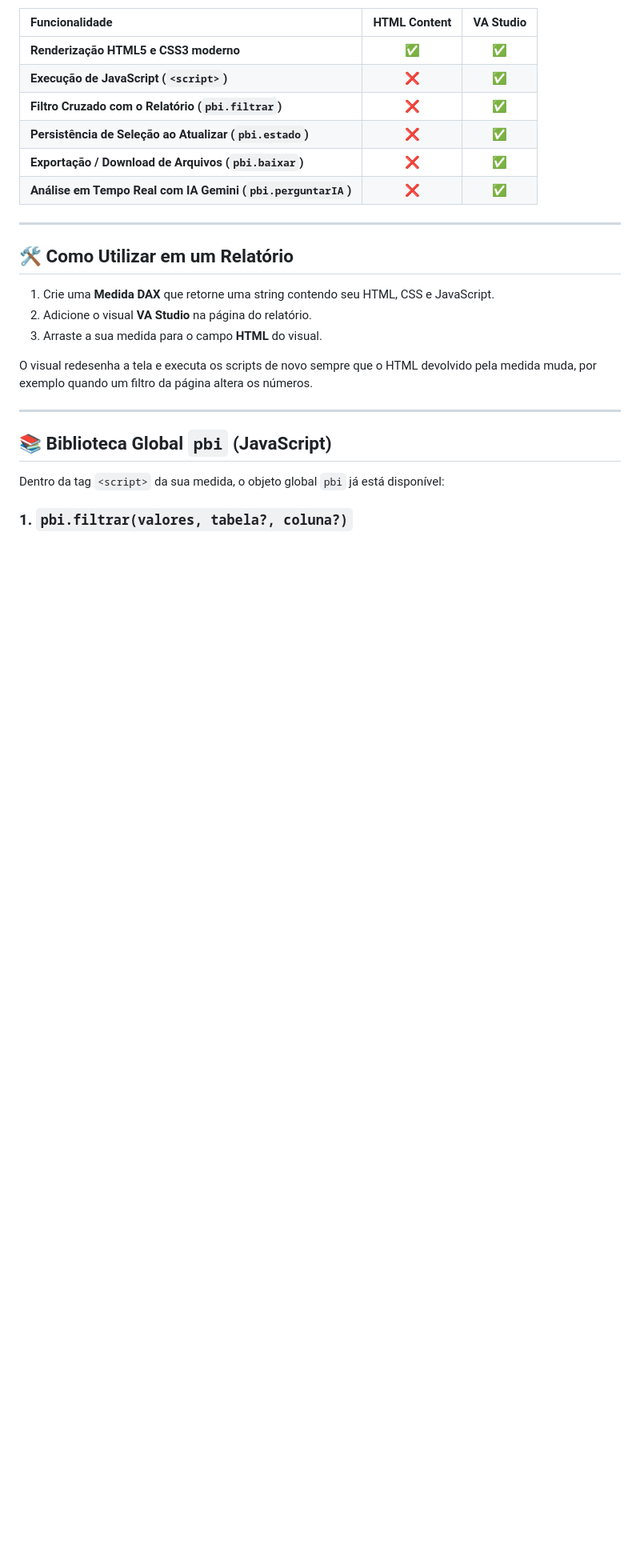
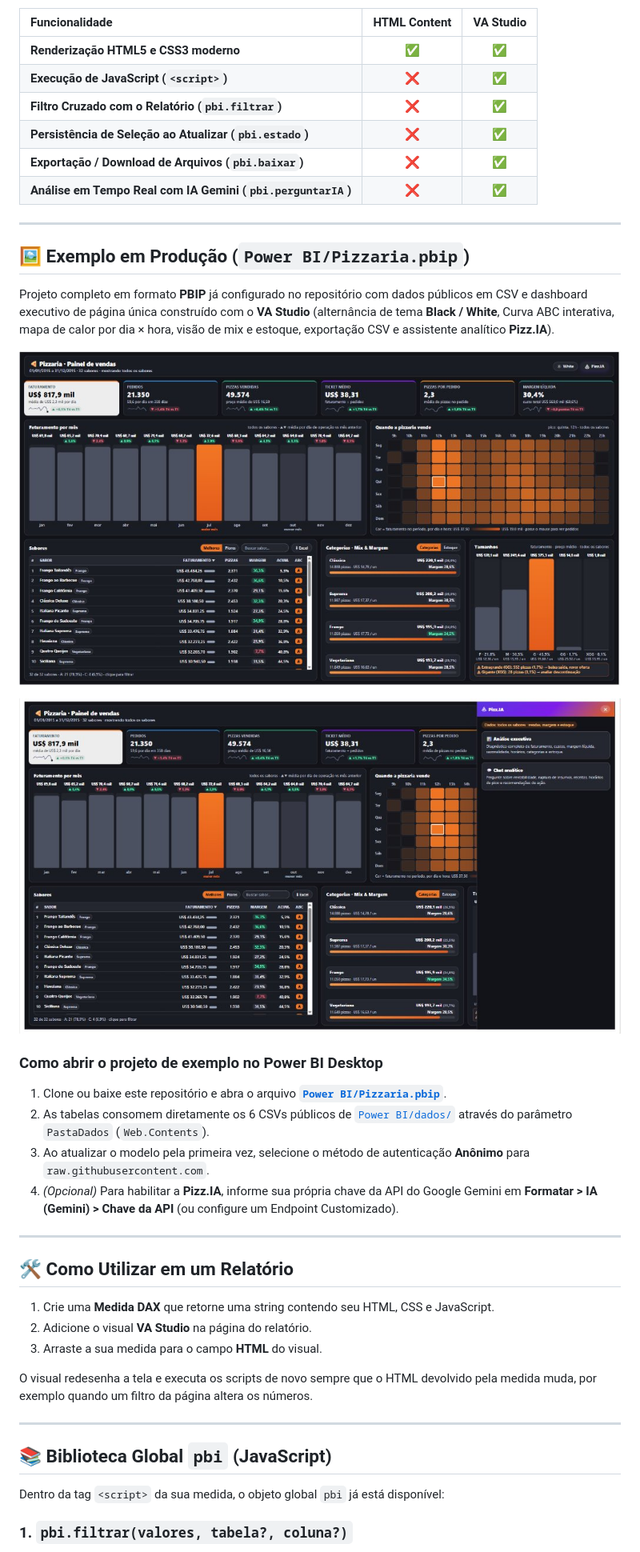
Before and after one commit to VtrRocha/vaStudio, a Markdown page: README.md, the part around one of its changes. Shown at 80% size. Rendered like a GitHub page; pictures changed too: assets/dashboard-pizzaria-ia.jpg (added), assets/dashboard-pizzaria.jpg (added); blank space fills up the shorter version.

Commit message:
docs: adiciona prints do painel da pizzaria, projeto PBIP e exemplo 05

```diff
--- a/README.md
+++ b/README.md
@@ -31,6 +31,22 @@ Com o **VA Studio**, sua medida DAX ganha vida e controle total da página:
 | **Persistência de Seleção ao Atualizar (`pbi.estado`)** | ❌ | ✅ |
 | **Exportação / Download de Arquivos (`pbi.baixar`)** | ❌ | ✅ |
 | **Análise em Tempo Real com IA Gemini (`pbi.perguntarIA`)** | ❌ | ✅ |
+
+---
+
+## 🖼️ Exemplo em Produção (`Power BI/Pizzaria.pbip`)
+
+Projeto completo em formato **PBIP** já configurado no repositório com dados públicos em CSV e dashboard executivo de página única construído com o **VA Studio** (alternância de tema **Black / White**, Curva ABC interativa, mapa de calor por dia × hora, visão de mix e estoque, exportação CSV e assistente analítico **Pizz.IA**).
+
+![Dashboard Executivo Pizzaria no VA Studio](assets/dashboard-pizzaria.jpg)
+
+![Assistente Pizz.IA com Gemini no VA Studio](assets/dashboard-pizzaria-ia.jpg)
+
+### Como abrir o projeto de exemplo no Power BI Desktop
+1. Clone ou baixe este repositório e abra o arquivo **[`Power BI/Pizzaria.pbip`](Power%20BI/Pizzaria.pbip)**.
+2. As tabelas consomem diretamente os 6 CSVs públicos de [`Power BI/dados/`](Power%20BI/dados/) através do parâmetro `PastaDados` (`Web.Contents`).
+3. Ao atualizar o modelo pela primeira vez, selecione o método de autenticação **Anônimo** para `raw.githubusercontent.com`.
+4. *(Opcional)* Para habilitar a **Pizz.IA**, informe sua própria chave da API do Google Gemini em **Formatar > IA (Gemini) > Chave da API** (ou configure um Endpoint Customizado).
 
 ---
 
```
Also changed, not shown: other parts of README.md (+1 -0 lines), PROJECT_MEMORY.md (+1 -0 lines).
